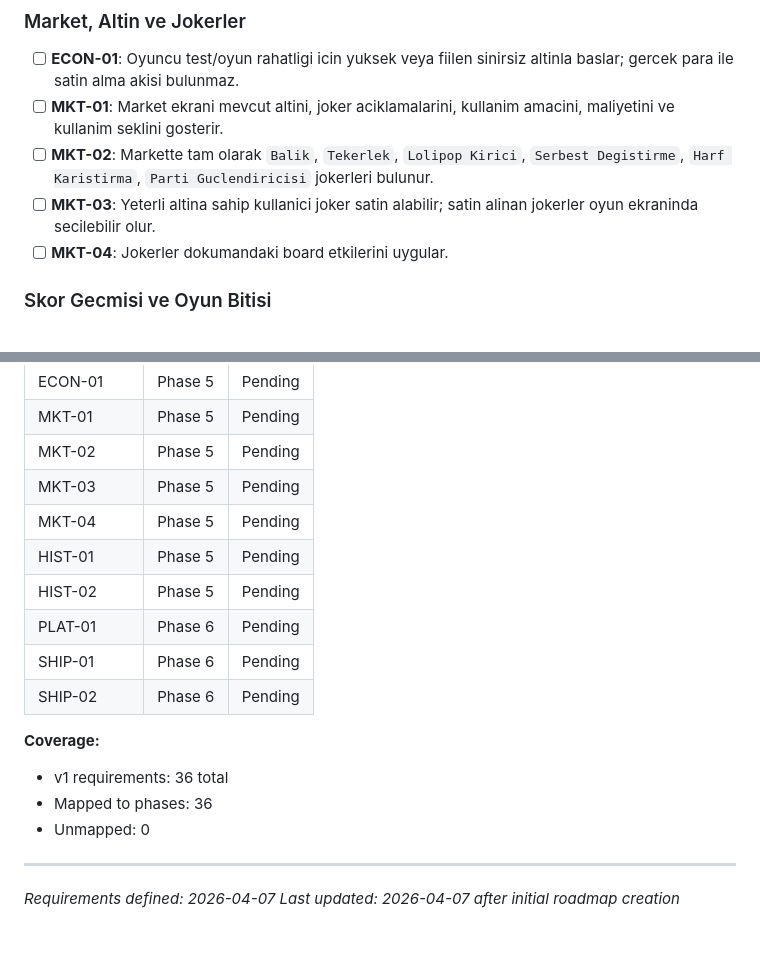
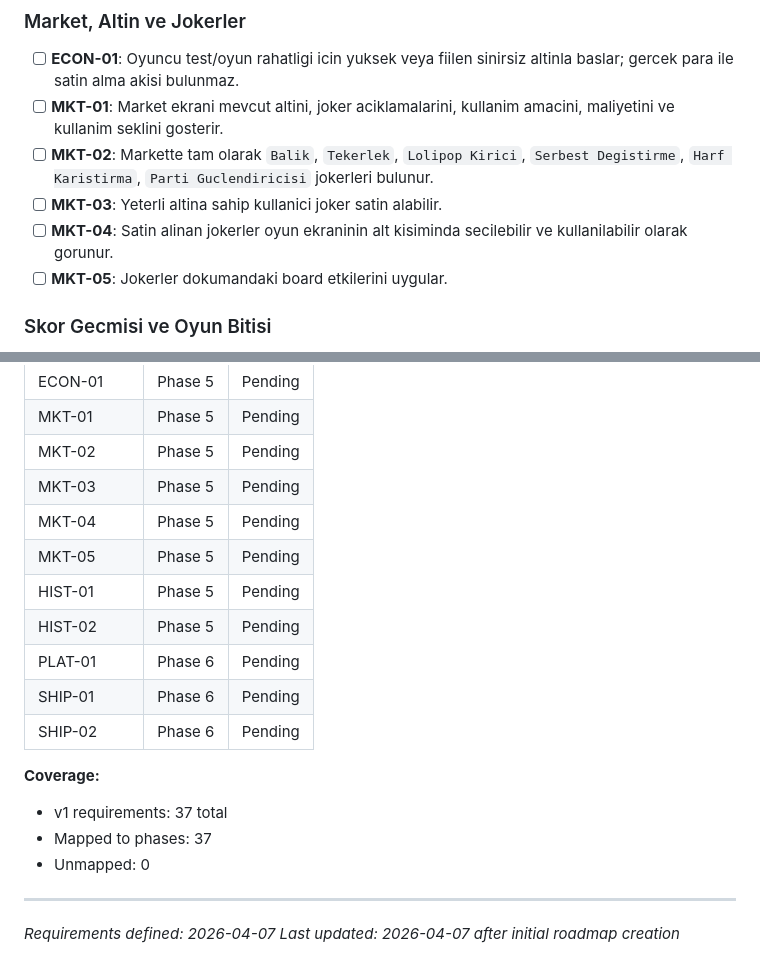
Before and after one commit to EnesDemir143/crush-word, a Markdown page: .planning/REQUIREMENTS.md, 2 parts joined by grey strips. GitHub-like rendering.

Commit message:
docs(planning): refine market joker requirements

```diff
--- a/.planning/REQUIREMENTS.md
+++ b/.planning/REQUIREMENTS.md
@@ -50,8 +50,9 @@
 - [ ] **ECON-01**: Oyuncu test/oyun rahatligi icin yuksek veya fiilen sinirsiz altinla baslar; gercek para ile satin alma akisi bulunmaz.
 - [ ] **MKT-01**: Market ekrani mevcut altini, joker aciklamalarini, kullanim amacini, maliyetini ve kullanim seklini gosterir.
 - [ ] **MKT-02**: Markette tam olarak `Balik`, `Tekerlek`, `Lolipop Kirici`, `Serbest Degistirme`, `Harf Karistirma`, `Parti Guclendiricisi` jokerleri bulunur.
-- [ ] **MKT-03**: Yeterli altina sahip kullanici joker satin alabilir; satin alinan jokerler oyun ekraninda secilebilir olur.
-- [ ] **MKT-04**: Jokerler dokumandaki board etkilerini uygular.
+- [ ] **MKT-03**: Yeterli altina sahip kullanici joker satin alabilir.
+- [ ] **MKT-04**: Satin alinan jokerler oyun ekraninin alt kisiminda secilebilir ve kullanilabilir olarak gorunur.
+- [ ] **MKT-05**: Jokerler dokumandaki board etkilerini uygular.
 
 ### Skor Gecmisi ve Oyun Bitisi
 
@@ -118,6 +119,7 @@
 | MKT-02 | Phase 5 | Pending |
 | MKT-03 | Phase 5 | Pending |
 | MKT-04 | Phase 5 | Pending |
+| MKT-05 | Phase 5 | Pending |
 | HIST-01 | Phase 5 | Pending |
 | HIST-02 | Phase 5 | Pending |
 | PLAT-01 | Phase 6 | Pending |
@@ -125,8 +127,8 @@
 | SHIP-02 | Phase 6 | Pending |
 
 **Coverage:**
-- v1 requirements: 36 total
-- Mapped to phases: 36
+- v1 requirements: 37 total
+- Mapped to phases: 37
 - Unmapped: 0
 
 ---
```
Also changed, not shown: 1 other file.
